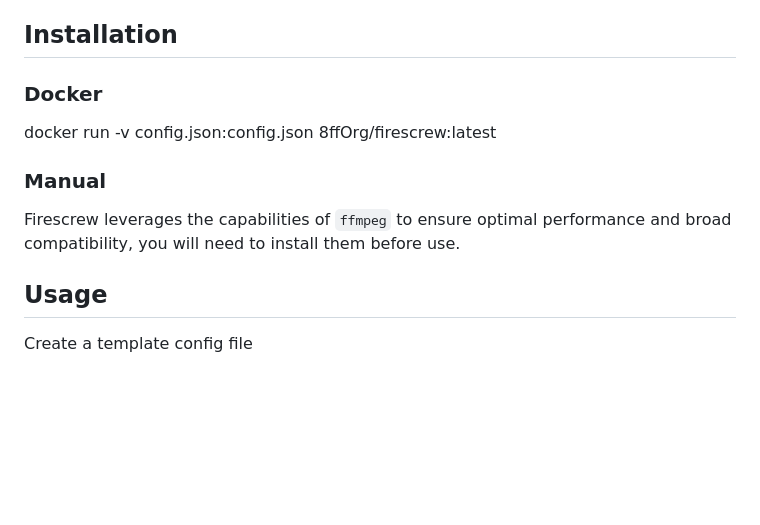
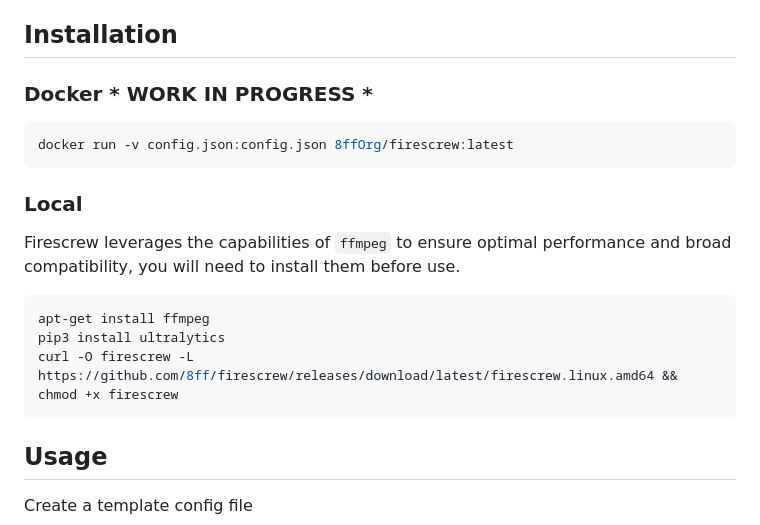
Before and after one commit to 8ff/firescrew, a Markdown page: README.md, the part around the change. Drawn GitHub-style; blank space fills up the shorter version.

````diff
--- a/README.md
+++ b/README.md
@@ -12,12 +12,19 @@ Firescrew is a cutting-edge application written in Go that enables real-time obj
 - **RTSP Network Camera Support**: Firescrew is compatible with RTSP network cameras, extending its applicability in a wide range of scenarios.
 
 ## Installation
-### Docker
+### Docker * WORK IN PROGRESS *
+```bash
 docker run -v config.json:config.json 8ffOrg/firescrew:latest
+```
 
 
-### Manual
+### Local
 Firescrew leverages the capabilities of `ffmpeg` to ensure optimal performance and broad compatibility, you will need to install them before use.
+```bash
+apt-get install ffmpeg
+pip3 install ultralytics
+curl -O firescrew -L https://github.com/8ff/firescrew/releases/download/latest/firescrew.linux.amd64 && chmod +x firescrew
+```
 
 
 ## Usage
````
